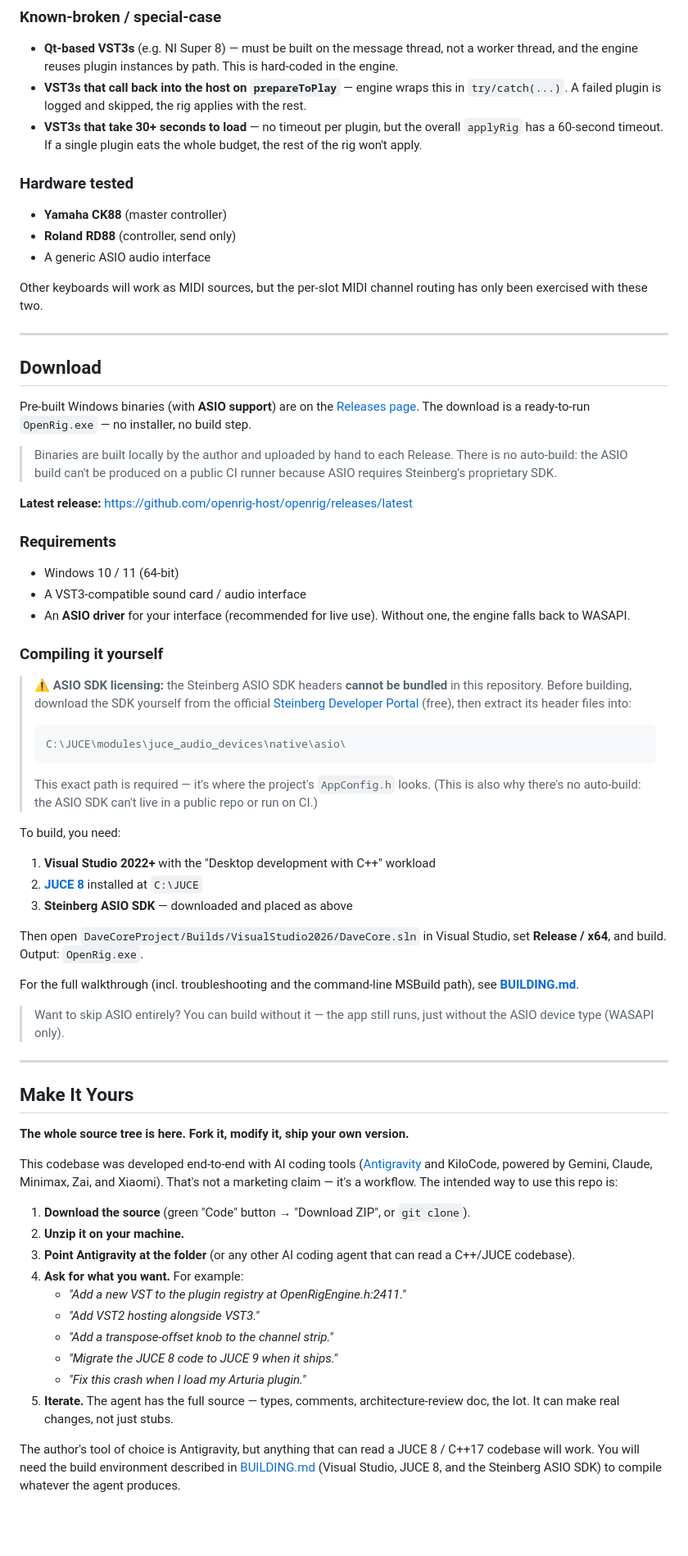
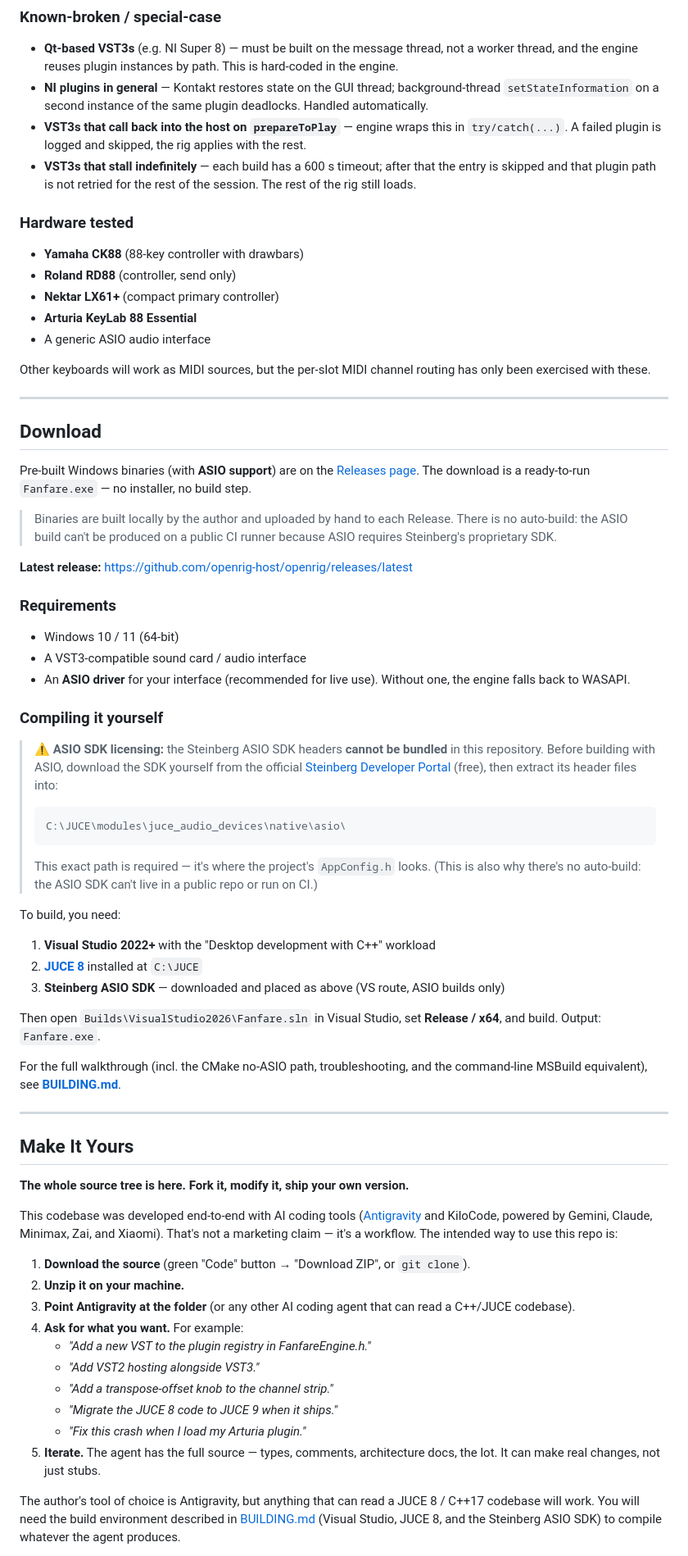
Before and after one commit to openrig-host/openrig, a Markdown page: README.md, the part around one of its changes. Shown at 82% size. GitHub-like rendering; blank space fills up the shorter version.

````diff
--- a/README.md
+++ b/README.md
@@ -196,22 +212,25 @@ The `.exe` is fully standalone — no external asset files. SVG icons are embedd
 ### Known-broken / special-case
 
 - **Qt-based VST3s** (e.g. NI Super 8) — must be built on the message thread, not a worker thread, and the engine reuses plugin instances by path. This is hard-coded in the engine.
+- **NI plugins in general** — Kontakt restores state on the GUI thread; background-thread `setStateInformation` on a second instance of the same plugin deadlocks. Handled automatically.
 - **VST3s that call back into the host on `prepareToPlay`** — engine wraps this in `try/catch(...)`. A failed plugin is logged and skipped, the rig applies with the rest.
-- **VST3s that take 30+ seconds to load** — no timeout per plugin, but the overall `applyRig` has a 60-second timeout. If a single plugin eats the whole budget, the rest of the rig won't apply.
+- **VST3s that stall indefinitely** — each build has a 600 s timeout; after that the entry is skipped and that plugin path is not retried for the rest of the session. The rest of the rig still loads.
 
 ### Hardware tested
 
-- **Yamaha CK88** (master controller)
+- **Yamaha CK88** (88-key controller with drawbars)
 - **Roland RD88** (controller, send only)
+- **Nektar LX61+** (compact primary controller)
+- **Arturia KeyLab 88 Essential**
 - A generic ASIO audio interface
 
-Other keyboards will work as MIDI sources, but the per-slot MIDI channel routing has only been exercised with these two.
+Other keyboards will work as MIDI sources, but the per-slot MIDI channel routing has only been exercised with these.
 
 ---
 
 ## Download
 
-Pre-built Windows binaries (with **ASIO support**) are on the [Releases page](https://github.com/openrig-host/openrig/releases). The download is a ready-to-run `OpenRig.exe` — no installer, no build step.
+Pre-built Windows binaries (with **ASIO support**) are on the [Releases page](https://github.com/openrig-host/openrig/releases). The download is a ready-to-run `Fanfare.exe` — no installer, no build step.
 
 > Binaries are built locally by the author and uploaded by hand to each Release. There is no auto-build: the ASIO build can't be produced on a public CI runner because ASIO requires Steinberg's proprietary SDK.
 
@@ -224,7 +243,7 @@ Pre-built Windows binaries (with **ASIO support**) are on the [Releases page](ht
 
 ### Compiling it yourself
 
-> ⚠️ **ASIO SDK licensing:** the Steinberg ASIO SDK headers **cannot be bundled** in this repository. Before building, download the SDK yourself from the official [Steinberg Developer Portal](https://www.steinberg.net/developers/) (free), then extract its header files into:
+> ⚠️ **ASIO SDK licensing:** the Steinberg ASIO SDK headers **cannot be bundled** in this repository. Before building with ASIO, download the SDK yourself from the official [Steinberg Developer Portal](https://www.steinberg.net/developers/) (free), then extract its header files into:
 > ```
 > C:\JUCE\modules\juce_audio_devices\native\asio\
 > ```
@@ -233,13 +252,11 @@ Pre-built Windows binaries (with **ASIO support**) are on the [Releases page](ht
 To build, you need:
 1. **Visual Studio 2022+** with the "Desktop development with C++" workload
 2. **[JUCE 8](https://juce.com)** installed at `C:\JUCE`
-3. **Steinberg ASIO SDK** — downloaded and placed as above
+3. **Steinberg ASIO SDK** — downloaded and placed as above (VS route, ASIO builds only)
 
-Then open `DaveCoreProject/Builds/VisualStudio2026/DaveCore.sln` in Visual Studio, set **Release / x64**, and build. Output: `OpenRig.exe`.
+Then open `Builds\VisualStudio2026\Fanfare.sln` in Visual Studio, set **Release / x64**, and build. Output: `Fanfare.exe`.
 
-For the full walkthrough (incl. troubleshooting and the command-line MSBuild path), see **[BUILDING.md](BUILDING.md)**.
-
-> Want to skip ASIO entirely? You can build without it — the app still runs, just without the ASIO device type (WASAPI only).
+For the full walkthrough (incl. the CMake no-ASIO path, troubleshooting, and the command-line MSBuild equivalent), see **[BUILDING.md](BUILDING.md)**.
 
 ---
 
@@ -253,12 +270,12 @@ This codebase was developed end-to-end with AI coding tools ([Antigravity](https
 2. **Unzip it on your machine.**
 3. **Point Antigravity at the folder** (or any other AI coding agent that can read a C++/JUCE codebase).
 4. **Ask for what you want.** For example:
-   - *"Add a new VST to the plugin registry at OpenRigEngine.h:2411."*
+   - *"Add a new VST to the plugin registry in FanfareEngine.h."*
    - *"Add VST2 hosting alongside VST3."*
    - *"Add a transpose-offset knob to the channel strip."*
    - *"Migrate the JUCE 8 code to JUCE 9 when it ships."*
    - *"Fix this crash when I load my Arturia plugin."*
-5. **Iterate.** The agent has the full source — types, comments, architecture-review doc, the lot. It can make real changes, not just stubs.
+5. **Iterate.** The agent has the full source — types, comments, architecture docs, the lot. It can make real changes, not just stubs.
 
 The author's tool of choice is Antigravity, but anything that can read a JUCE 8 / C++17 codebase will work. You will need the build environment described in [BUILDING.md](BUILDING.md) (Visual Studio, JUCE 8, and the Steinberg ASIO SDK) to compile whatever the agent produces.
 
````
Also changed, not shown: other parts of README.md (+40 -25 lines).
